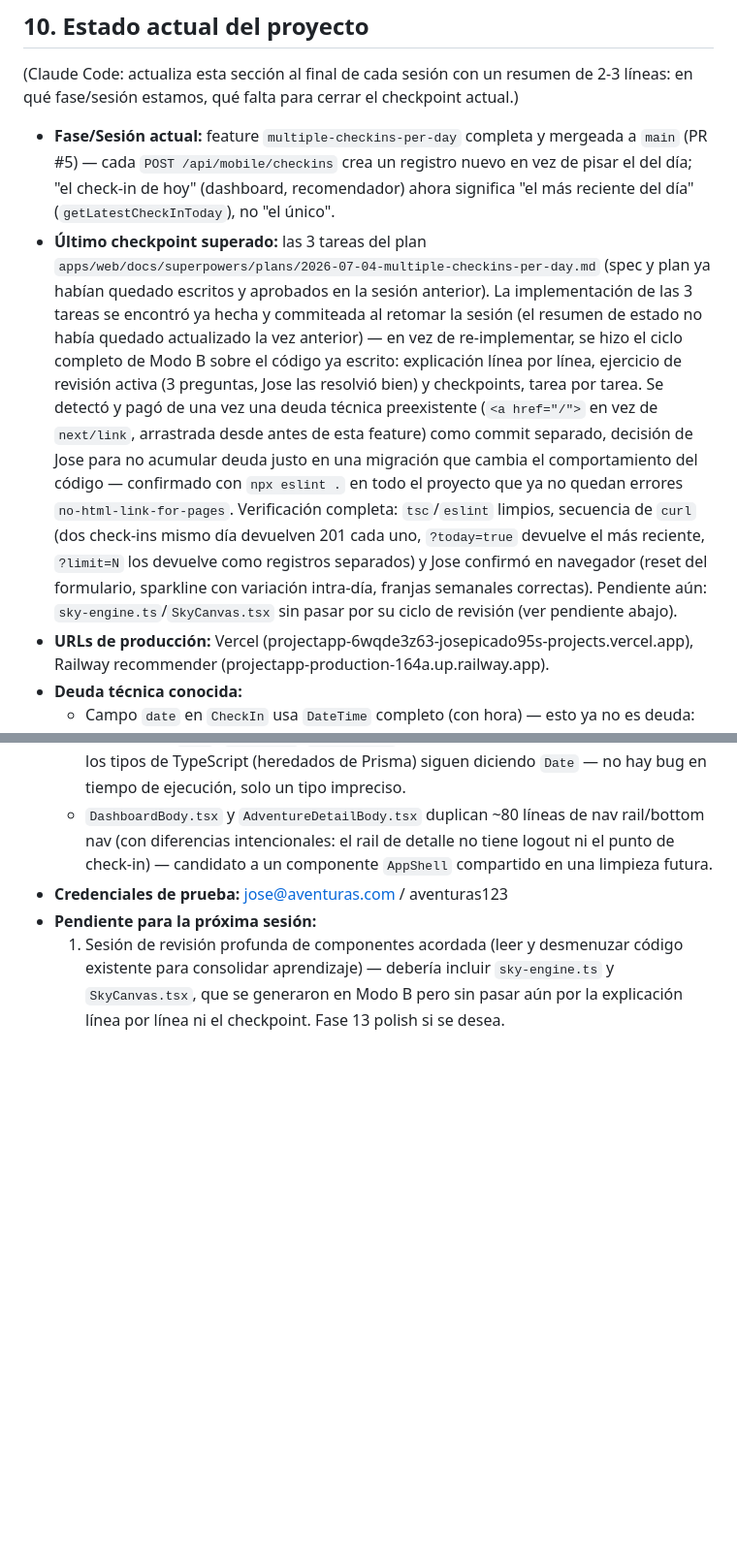
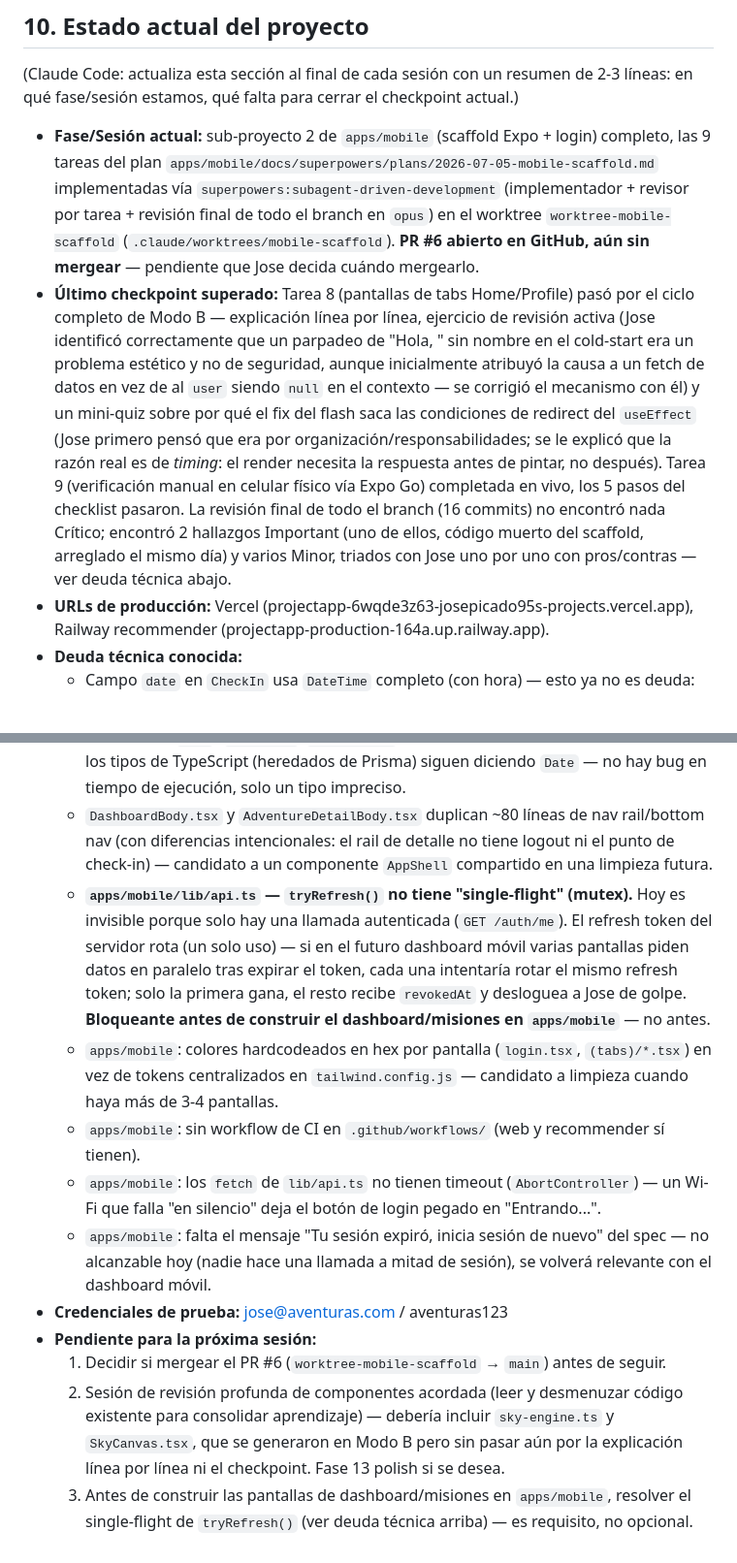
Before and after one commit to Josepicado95/projectapp, a Markdown page: CLAUDE.md, 2 parts joined by grey strips. Shown at 97% size. Rendered like a GitHub page; blank space fills up the shorter version.

```diff
--- a/CLAUDE.md
+++ b/CLAUDE.md
@@ -253,27 +253,25 @@ algo, está bien dejarlo a medias y anotarlo en `ROADMAP.md` para la próxima.
 (Claude Code: actualiza esta sección al final de cada sesión con un resumen de 2-3 líneas:
 en qué fase/sesión estamos, qué falta para cerrar el checkpoint actual.)
 
-- **Fase/Sesión actual:** feature `multiple-checkins-per-day` completa y mergeada a `main`
-  (PR #5) — cada `POST /api/mobile/checkins` crea un registro nuevo en vez de pisar el del
-  día; "el check-in de hoy" (dashboard, recomendador) ahora significa "el más reciente del
-  día" (`getLatestCheckInToday`), no "el único".
-- **Último checkpoint superado:** las 3 tareas del plan
-  `apps/web/docs/superpowers/plans/2026-07-04-multiple-checkins-per-day.md` (spec y plan ya
-  habían quedado escritos y aprobados en la sesión anterior). La implementación de las 3
-  tareas se encontró ya hecha y commiteada al retomar la sesión (el resumen de estado no
-  había quedado actualizado la vez anterior) — en vez de re-implementar, se hizo el ciclo
-  completo de Modo B sobre el código ya escrito: explicación línea por línea, ejercicio de
-  revisión activa (3 preguntas, Jose las resolvió bien) y checkpoints, tarea por tarea. Se
-  detectó y pagó de una vez una deuda técnica preexistente (`<a href="/">` en vez de
-  `next/link`, arrastrada desde antes de esta feature) como commit separado, decisión de Jose
-  para no acumular deuda justo en una migración que cambia el comportamiento del código —
-  confirmado con `npx eslint .` en todo el proyecto que ya no quedan errores
-  `no-html-link-for-pages`. Verificación completa: `tsc`/`eslint` limpios, secuencia de
-  `curl` (dos check-ins mismo día devuelven 201 cada uno, `?today=true` devuelve el más
-  reciente, `?limit=N` los devuelve como registros separados) y Jose confirmó en navegador
-  (reset del formulario, sparkline con variación intra-día, franjas semanales correctas).
-  Pendiente aún: `sky-engine.ts`/`SkyCanvas.tsx` sin pasar por su ciclo de revisión (ver
-  pendiente abajo).
+- **Fase/Sesión actual:** sub-proyecto 2 de `apps/mobile` (scaffold Expo + login) completo,
+  las 9 tareas del plan `apps/mobile/docs/superpowers/plans/2026-07-05-mobile-scaffold.md`
+  implementadas vía `superpowers:subagent-driven-development` (implementador + revisor por
+  tarea + revisión final de todo el branch en `opus`) en el worktree `worktree-mobile-scaffold`
+  (`.claude/worktrees/mobile-scaffold`). **PR #6 abierto en GitHub, aún sin mergear** —
+  pendiente que Jose decida cuándo mergearlo.
+- **Último checkpoint superado:** Tarea 8 (pantallas de tabs Home/Profile) pasó por el ciclo
+  completo de Modo B — explicación línea por línea, ejercicio de revisión activa (Jose
+  identificó correctamente que un parpadeo de "Hola, " sin nombre en el cold-start era un
+  problema estético y no de seguridad, aunque inicialmente atribuyó la causa a un fetch de
+  datos en vez de al `user` siendo `null` en el contexto — se corrigió el mecanismo con él) y
+  un mini-quiz sobre por qué el fix del flash saca las condiciones de redirect del
+  `useEffect` (Jose primero pensó que era por organización/responsabilidades; se le explicó
+  que la razón real es de *timing*: el render necesita la respuesta antes de pintar, no
+  después). Tarea 9 (verificación manual en celular físico vía Expo Go) completada en vivo,
+  los 5 pasos del checklist pasaron. La revisión final de todo el branch (16 commits) no
+  encontró nada Crítico; encontró 2 hallazgos Important (uno de ellos, código muerto del
+  scaffold, arreglado el mismo día) y varios Minor, triados con Jose uno por uno con
+  pros/contras — ver deuda técnica abajo.
 - **URLs de producción:** Vercel (projectapp-6wqde3z63-josepicado95s-projects.vercel.app),
   Railway recommender (projectapp-production-164a.up.railway.app).
 - **Deuda técnica conocida:**
@@ -290,9 +288,27 @@ en qué fase/sesión estamos, qué falta para cerrar el checkpoint actual.)
   - `DashboardBody.tsx` y `AdventureDetailBody.tsx` duplican ~80 líneas de nav rail/bottom
     nav (con diferencias intencionales: el rail de detalle no tiene logout ni el punto de
     check-in) — candidato a un componente `AppShell` compartido en una limpieza futura.
+  - **`apps/mobile/lib/api.ts` — `tryRefresh()` no tiene "single-flight" (mutex).** Hoy es
+    invisible porque solo hay una llamada autenticada (`GET /auth/me`). El refresh token del
+    servidor rota (un solo uso) — si en el futuro dashboard móvil varias pantallas piden
+    datos en paralelo tras expirar el token, cada una intentaría rotar el mismo refresh
+    token; solo la primera gana, el resto recibe `revokedAt` y desloguea a Jose de golpe.
+    **Bloqueante antes de construir el dashboard/misiones en `apps/mobile`** — no antes.
+  - `apps/mobile`: colores hardcodeados en hex por pantalla (`login.tsx`, `(tabs)/*.tsx`) en
+    vez de tokens centralizados en `tailwind.config.js` — candidato a limpieza cuando haya
+    más de 3-4 pantallas.
+  - `apps/mobile`: sin workflow de CI en `.github/workflows/` (web y recommender sí tienen).
+  - `apps/mobile`: los `fetch` de `lib/api.ts` no tienen timeout (`AbortController`) — un
+    Wi-Fi que falla "en silencio" deja el botón de login pegado en "Entrando...".
+  - `apps/mobile`: falta el mensaje "Tu sesión expiró, inicia sesión de nuevo" del spec —
+    no alcanzable hoy (nadie hace una llamada a mitad de sesión), se volverá relevante con
+    el dashboard móvil.
 - **Credenciales de prueba:** jose@aventuras.com / aventuras123
 - **Pendiente para la próxima sesión:**
-  1. Sesión de revisión profunda de componentes acordada (leer y desmenuzar código existente
+  1. Decidir si mergear el PR #6 (`worktree-mobile-scaffold` → `main`) antes de seguir.
+  2. Sesión de revisión profunda de componentes acordada (leer y desmenuzar código existente
      para consolidar aprendizaje) — debería incluir `sky-engine.ts` y `SkyCanvas.tsx`, que se
      generaron en Modo B pero sin pasar aún por la explicación línea por línea ni el
      checkpoint. Fase 13 polish si se desea.
+  3. Antes de construir las pantallas de dashboard/misiones en `apps/mobile`, resolver el
+     single-flight de `tryRefresh()` (ver deuda técnica arriba) — es requisito, no opcional.
```
